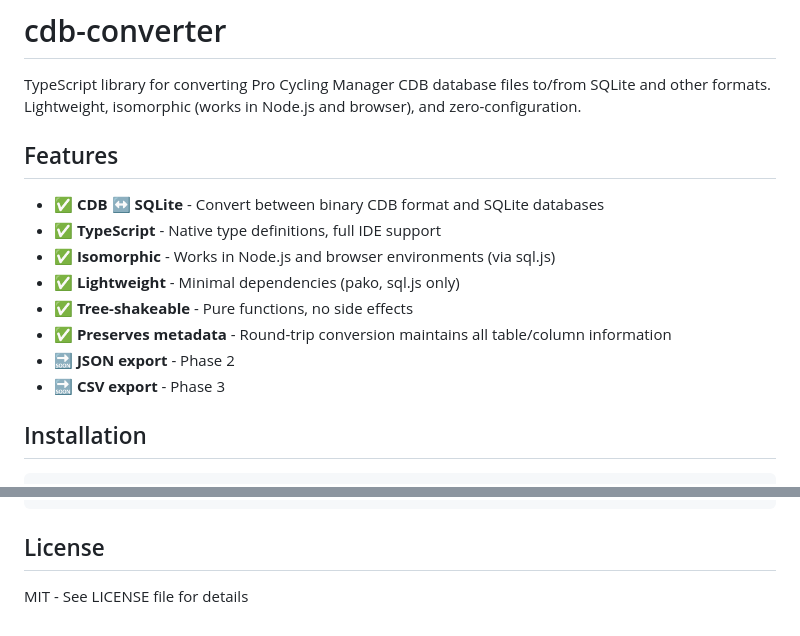
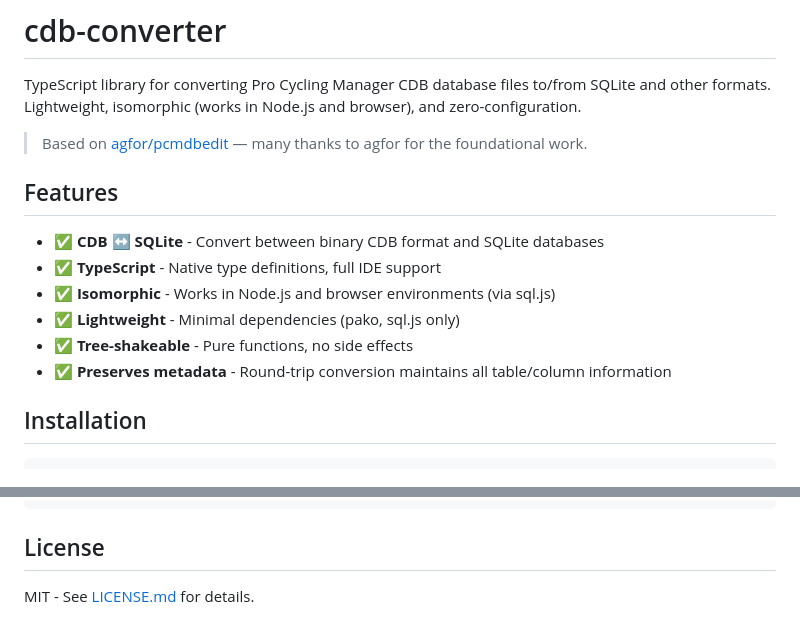
Before and after one commit to mpicciolli/cdb-converter, a Markdown page: README.md, 2 parts joined by grey strips. GitHub-like rendering.

Commit message:
docs: update README with additional acknowledgments and license link

```diff
--- a/README.md
+++ b/README.md
@@ -1,6 +1,8 @@
 # cdb-converter
 
 TypeScript library for converting Pro Cycling Manager CDB database files to/from SQLite and other formats. Lightweight, isomorphic (works in Node.js and browser), and zero-configuration.
+
+> Based on [agfor/pcmdbedit](https://github.com/agfor/pcmdbedit/) — many thanks to agfor for the foundational work.
 
 ## Features
 
@@ -10,8 +12,6 @@ TypeScript library for converting Pro Cycling Manager CDB database files to/from
 - ✅ **Lightweight** - Minimal dependencies (pako, sql.js only)
 - ✅ **Tree-shakeable** - Pure functions, no side effects
 - ✅ **Preserves metadata** - Round-trip conversion maintains all table/column information
-- 🔜 **JSON export** - Phase 2
-- 🔜 **CSV export** - Phase 3
 
 ## Installation
 
@@ -168,4 +168,4 @@ Table flags and column indices are preserved in the database object for round-tr
 
 ## License
 
-MIT - See LICENSE file for details
+MIT - See [LICENSE.md](./LICENSE.md) for details.
```
